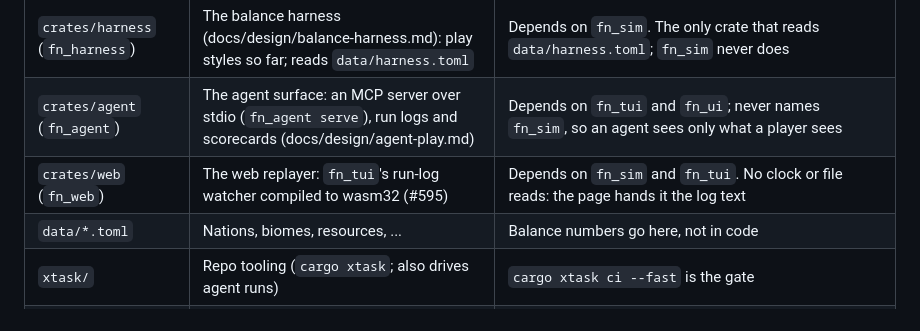
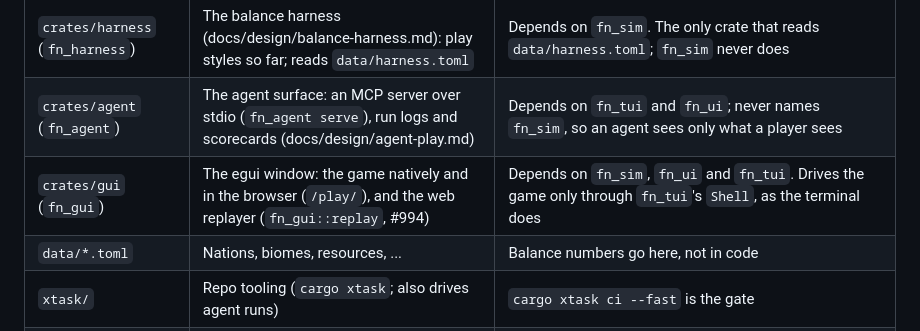
Before and after one commit to gizmo385/four-nations, a Markdown page: AGENTS.md, the part around the change. GitHub-like rendering.

```diff
--- a/AGENTS.md
+++ b/AGENTS.md
@@ -21,7 +21,7 @@ gets in your way, stop and say so in the work item's Notes instead of working ar
 | `crates/runfmt` (`fn_runfmt`) | The file formats the agent tooling passes around: the run log's header and lines, the handoff, the campaign ledger (#606) | Depends on `serde` and `serde_json` only (builds for wasm32), so `xtask` can share them without `fn_sim` or `fn_tui`. Game types in them are type parameters or strings; `fn_tui` fixes the typed ones |
 | `crates/harness` (`fn_harness`) | The balance harness (docs/design/balance-harness.md): play styles so far; reads `data/harness.toml` | Depends on `fn_sim`. The only crate that reads `data/harness.toml`; `fn_sim` never does |
 | `crates/agent` (`fn_agent`) | The agent surface: an MCP server over stdio (`fn_agent serve`), run logs and scorecards (docs/design/agent-play.md) | Depends on `fn_tui` and `fn_ui`; never names `fn_sim`, so an agent sees only what a player sees |
-| `crates/web` (`fn_web`) | The web replayer: `fn_tui`'s run-log watcher compiled to wasm32 (#595) | Depends on `fn_sim` and `fn_tui`. No clock or file reads: the page hands it the log text |
+| `crates/gui` (`fn_gui`) | The egui window: the game natively and in the browser (`/play/`), and the web replayer (`fn_gui::replay`, #994) | Depends on `fn_sim`, `fn_ui` and `fn_tui`. Drives the game only through `fn_tui`'s `Shell`, as the terminal does |
 | `data/*.toml` | Nations, biomes, resources, ... | Balance numbers go here, not in code |
 | `xtask/` | Repo tooling (`cargo xtask`; also drives agent runs) | `cargo xtask ci --fast` is the gate |
 | `scripts/` | Dev helpers | |
```
Also changed, not shown: .claude/agents/implementer.md (+2 -2 lines).
